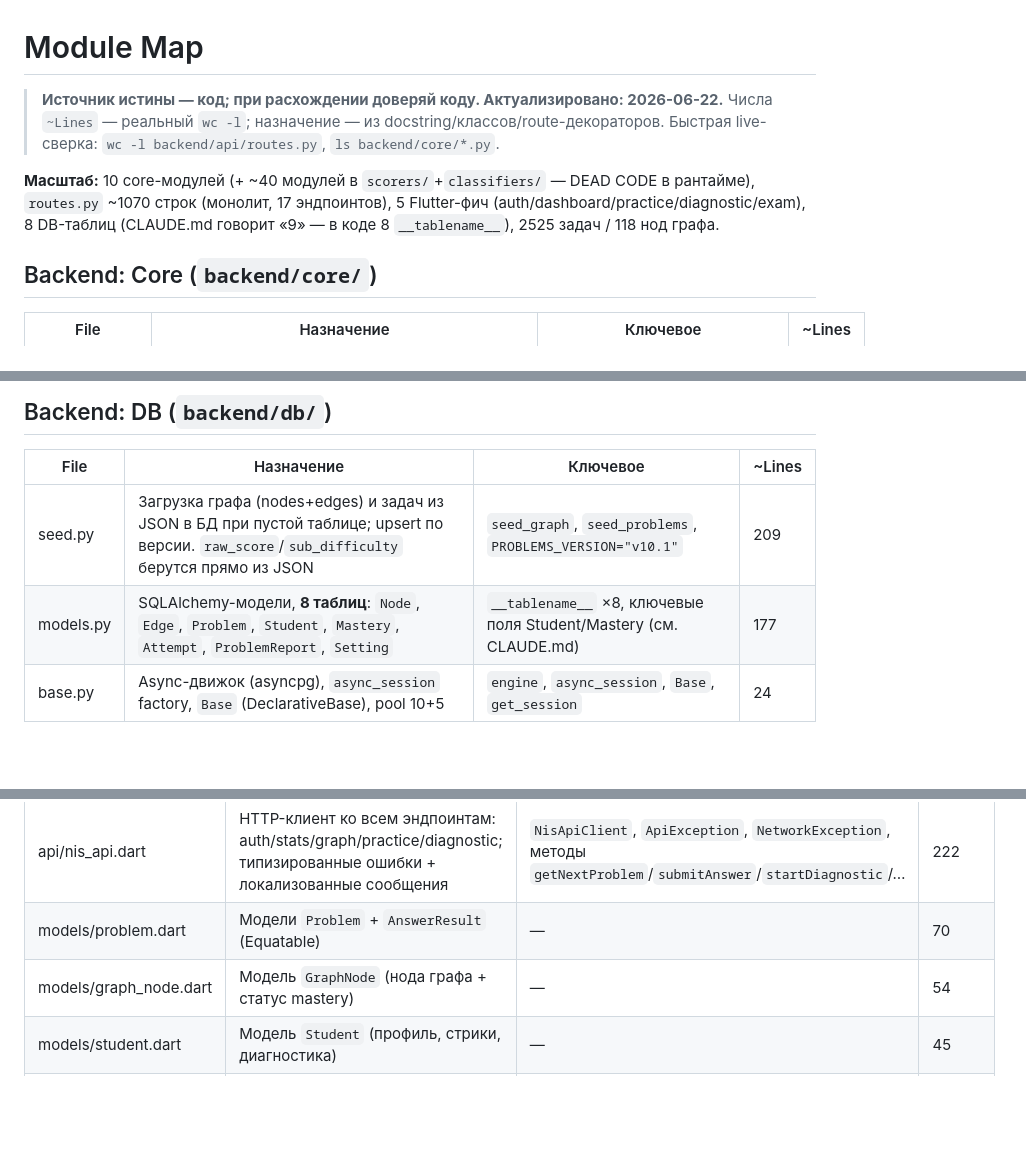
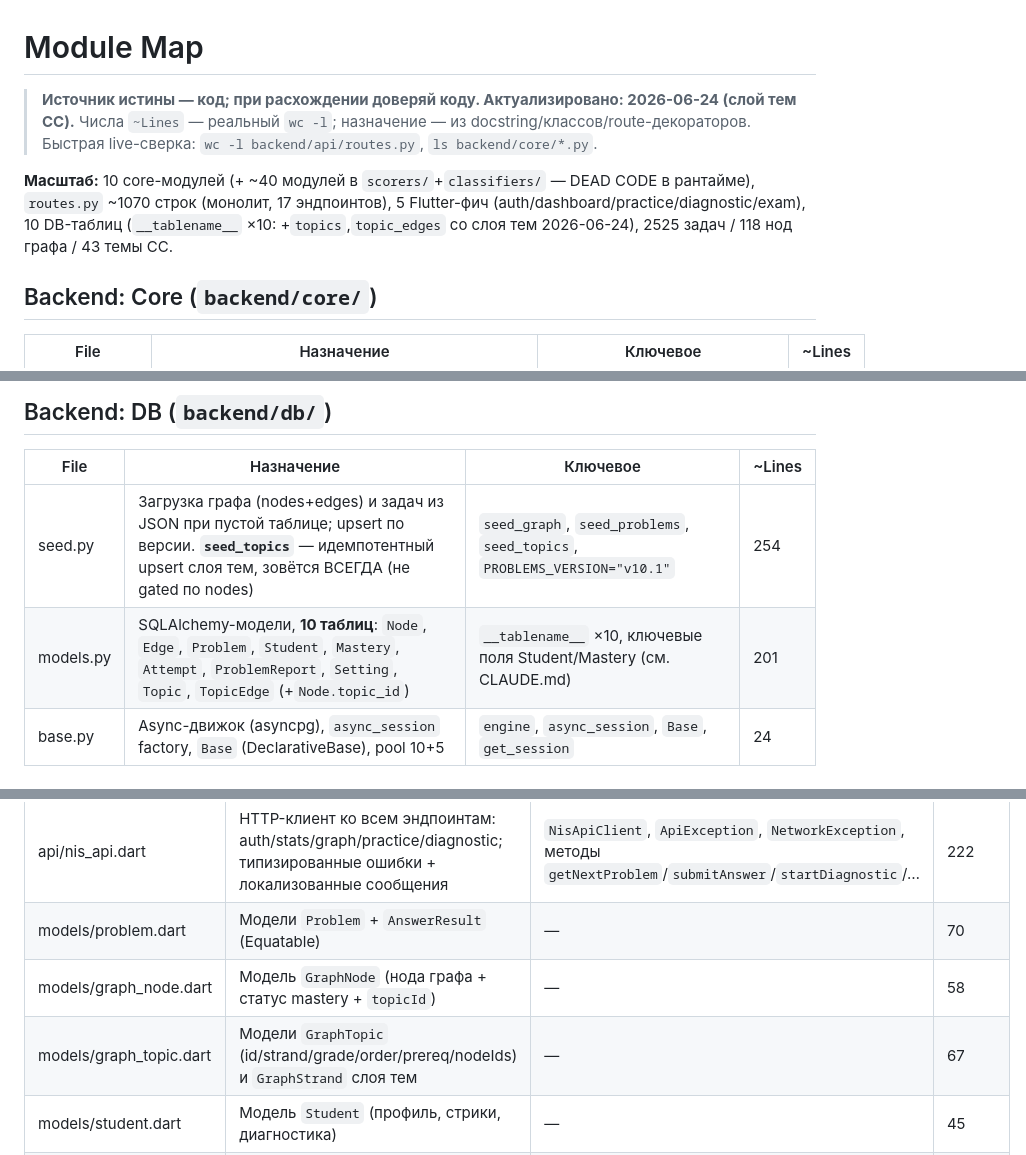
Before and after one commit to powert1p/kodi-web, a Markdown page: docs/module-map.md, 3 parts joined by grey strips. Drawn GitHub-style; blank space fills up the shorter version.

```diff
--- a/docs/module-map.md
+++ b/docs/module-map.md
@@ -1,8 +1,8 @@
 # Module Map
 
-> **Источник истины — код; при расхождении доверяй коду. Актуализировано: 2026-06-22.** Числа `~Lines` — реальный `wc -l`; назначение — из docstring/классов/route-декораторов. Быстрая live-сверка: `wc -l backend/api/routes.py`, `ls backend/core/*.py`.
+> **Источник истины — код; при расхождении доверяй коду. Актуализировано: 2026-06-24 (слой тем CC).** Числа `~Lines` — реальный `wc -l`; назначение — из docstring/классов/route-декораторов. Быстрая live-сверка: `wc -l backend/api/routes.py`, `ls backend/core/*.py`.
 
-**Масштаб:** 10 core-модулей (+ ~40 модулей в `scorers/`+`classifiers/` — DEAD CODE в рантайме), `routes.py` ~1070 строк (монолит, 17 эндпоинтов), 5 Flutter-фич (auth/dashboard/practice/diagnostic/exam), 8 DB-таблиц (CLAUDE.md говорит «9» — в коде 8 `__tablename__`), 2525 задач / 118 нод графа.
+**Масштаб:** 10 core-модулей (+ ~40 модулей в `scorers/`+`classifiers/` — DEAD CODE в рантайме), `routes.py` ~1070 строк (монолит, 17 эндпоинтов), 5 Flutter-фич (auth/dashboard/practice/diagnostic/exam), 10 DB-таблиц (`__tablename__` ×10: +`topics`,`topic_edges` со слоя тем 2026-06-24), 2525 задач / 118 нод графа / 43 темы CC.
 
 ## Backend: Core (`backend/core/`)
 
@@ -36,8 +36,8 @@
 
 | File | Назначение | Ключевое | ~Lines |
 |------|-----------|----------|--------|
-| seed.py | Загрузка графа (nodes+edges) и задач из JSON в БД при пустой таблице; upsert по версии. `raw_score`/`sub_difficulty` берутся прямо из JSON | `seed_graph`, `seed_problems`, `PROBLEMS_VERSION="v10.1"` | 209 |
-| models.py | SQLAlchemy-модели, **8 таблиц**: `Node`, `Edge`, `Problem`, `Student`, `Mastery`, `Attempt`, `ProblemReport`, `Setting` | `__tablename__` ×8, ключевые поля Student/Mastery (см. CLAUDE.md) | 177 |
+| seed.py | Загрузка графа (nodes+edges) и задач из JSON при пустой таблице; upsert по версии. **`seed_topics`** — идемпотентный upsert слоя тем, зовётся ВСЕГДА (не gated по nodes) | `seed_graph`, `seed_problems`, `seed_topics`, `PROBLEMS_VERSION="v10.1"` | 254 |
+| models.py | SQLAlchemy-модели, **10 таблиц**: `Node`, `Edge`, `Problem`, `Student`, `Mastery`, `Attempt`, `ProblemReport`, `Setting`, `Topic`, `TopicEdge` (+`Node.topic_id`) | `__tablename__` ×10, ключевые поля Student/Mastery (см. CLAUDE.md) | 201 |
 | base.py | Async-движок (asyncpg), `async_session` factory, `Base` (DeclarativeBase), pool 10+5 | `engine`, `async_session`, `Base`, `get_session` | 24 |
 
 ## Backend: Scripts & Data
@@ -97,7 +97,8 @@
 |------|-----------|----------|--------|
 | api/nis_api.dart | HTTP-клиент ко всем эндпоинтам: auth/stats/graph/practice/diagnostic; типизированные ошибки + локализованные сообщения | `NisApiClient`, `ApiException`, `NetworkException`, методы `getNextProblem`/`submitAnswer`/`startDiagnostic`/… | 222 |
 | models/problem.dart | Модели `Problem` + `AnswerResult` (Equatable) | — | 70 |
-| models/graph_node.dart | Модель `GraphNode` (нода графа + статус mastery) | — | 54 |
+| models/graph_node.dart | Модель `GraphNode` (нода графа + статус mastery + `topicId`) | — | 58 |
+| models/graph_topic.dart | Модели `GraphTopic` (id/strand/grade/order/prereq/nodeIds) и `GraphStrand` слоя тем | — | 67 |
 | models/student.dart | Модель `Student` (профиль, стрики, диагностика) | — | 45 |
 | models/stats.dart | Модель `Stats` (решено/точность/освоенные) | — | 41 |
 | kodi_core.dart | Barrel: реэкспорт models + nis_api | `library kodi_core` | 7 |
```
Also changed, not shown: other parts of docs/module-map.md (+2 -2 lines), docs/data-state.md (+7 -4 lines), docs/sessions/changelog-2026-06.md (+13 -0 lines).
